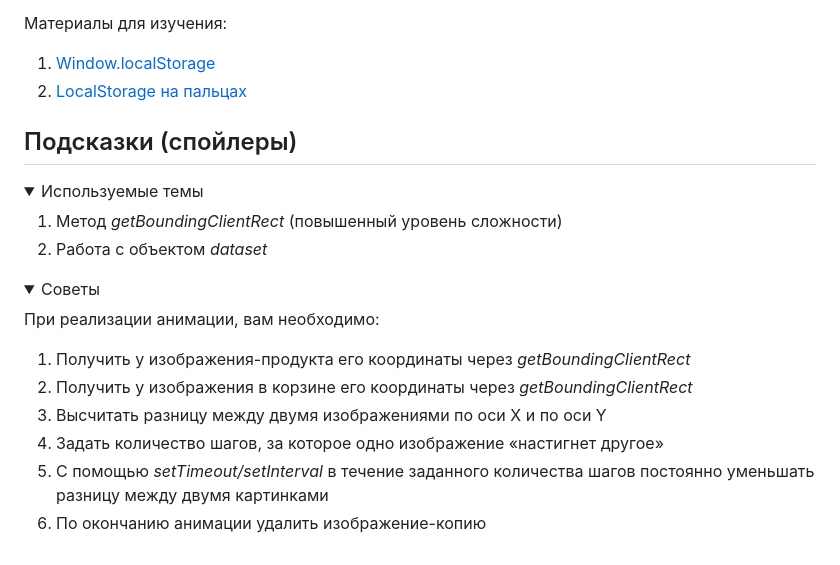
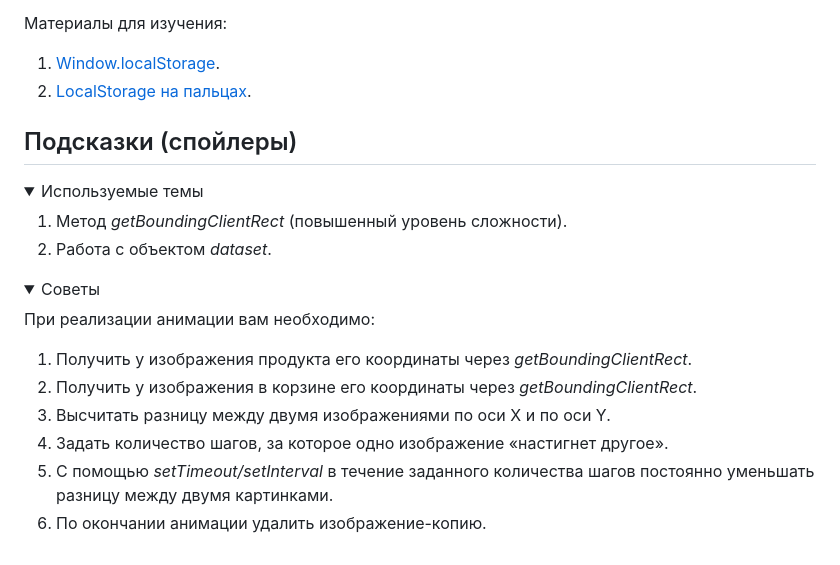
Before and after one commit to TanyaPetruchik/bhebdps-ojs, a Markdown page: Домашние задания/3.5 Корзина товаров/README.md, the part around the change printed below. GitHub-like rendering; folded sections open.

```diff
--- a/Домашние задания/3.5 Корзина товаров/README.md
+++ b/Домашние задания/3.5 Корзина товаров/README.md
@@ -100,30 +100,30 @@
 
 Материалы для изучения:
 
-1. [Window.localStorage](https://developer.mozilla.org/ru/docs/Web/API/Window/localStorage)
-2. [LocalStorage на пальцах](https://tproger.ru/articles/localstorage/)
+1. [Window.localStorage](https://developer.mozilla.org/ru/docs/Web/API/Window/localStorage).
+2. [LocalStorage на пальцах](https://tproger.ru/articles/localstorage/).
 
 ## Подсказки (спойлеры)
 
 <details>
 <summary>Используемые темы</summary>
 
-1. Метод *getBoundingClientRect* (повышенный уровень сложности)
-2. Работа с объектом *dataset*
+1. Метод *getBoundingClientRect* (повышенный уровень сложности).
+2. Работа с объектом *dataset*.
 
 </details>
 
 <details>
 <summary>Советы</summary>
 
-При реализации анимации, вам необходимо:
+При реализации анимации вам необходимо:
 
-1. Получить у изображения-продукта его координаты через *getBoundingClientRect*
-2. Получить у изображения в корзине его координаты через *getBoundingClientRect*
-3. Высчитать разницу между двумя изображениями по оси X и по оси Y
-4. Задать количество шагов, за которое одно изображение «настигнет другое»
+1. Получить у изображения продукта его координаты через *getBoundingClientRect*.
+2. Получить у изображения в корзине его координаты через *getBoundingClientRect*.
+3. Высчитать разницу между двумя изображениями по оси X и по оси Y.
+4. Задать количество шагов, за которое одно изображение «настигнет другое».
 5. С помощью *setTimeout/setInterval* в течение заданного количества шагов
-постоянно уменьшать разницу между двумя картинками
-6. По окончанию анимации удалить изображение-копию
+постоянно уменьшать разницу между двумя картинками.
+6. По окончании анимации удалить изображение-копию.
 
 </details>
```
Also changed, not shown: other parts of Домашние задания/3.5 Корзина товаров/README.md (+18 -18 lines).
